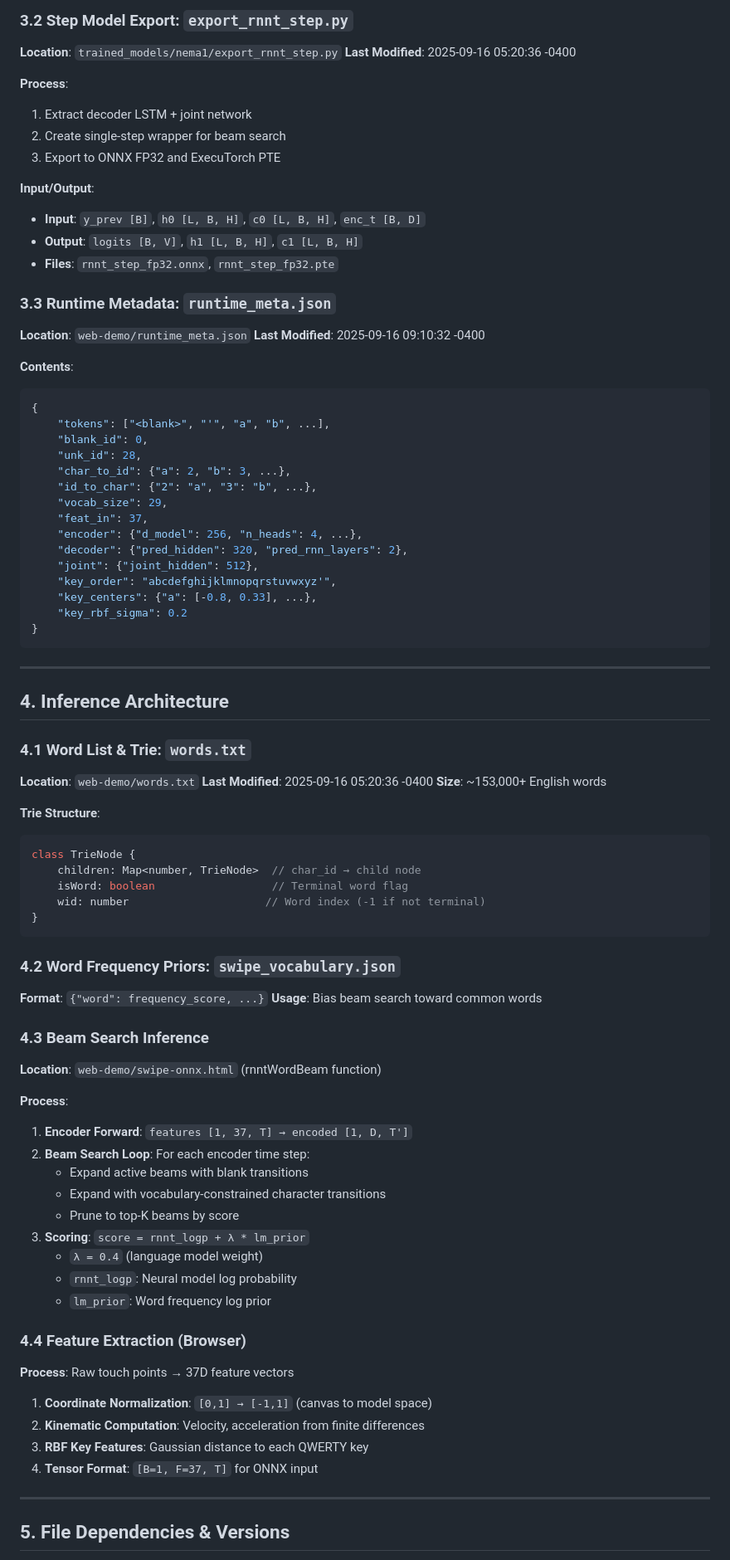
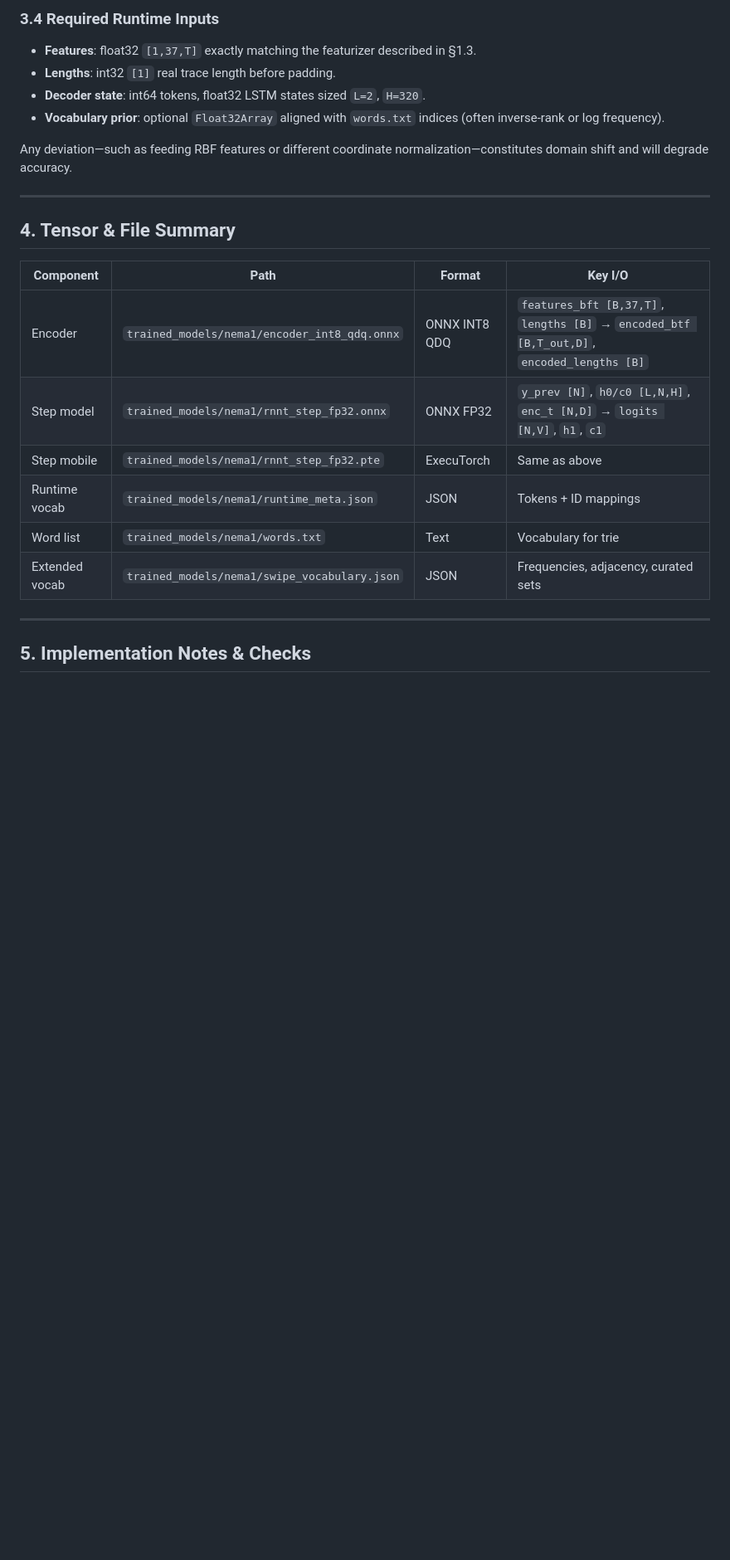
Before and after one commit to tribixbite/CleverKeys-ML, a Markdown page: web-demo/ARCHITECTURE.md, the part around the change printed below. Shown: that part at 83% size. Rendered like a GitHub page; blank space fills up the shorter version.

````diff
--- a/web-demo/ARCHITECTURE.md
+++ b/web-demo/ARCHITECTURE.md
@@ -150,85 +91,26 @@ Raw Swipe Points → SwipeFeaturizer → [B, T, 37] Features → Model → RNNT
 
-### 3.2 Step Model Export: `export_rnnt_step.py`
-**Location**: `trained_models/nema1/export_rnnt_step.py`
-**Last Modified**: 2025-09-16 05:20:36 -0400
+### 3.4 Required Runtime Inputs
+- **Features**: float32 `[1,37,T]` exactly matching the featurizer described in §1.3.
+- **Lengths**: int32 `[1]` real trace length before padding.
+- **Decoder state**: int64 tokens, float32 LSTM states sized `L=2`, `H=320`.
+- **Vocabulary prior**: optional `Float32Array` aligned with `words.txt` indices (often inverse-rank or log frequency).
 
-**Process**:
-1. Extract decoder LSTM + joint network
-2. Create single-step wrapper for beam search
-3. Export to ONNX FP32 and ExecuTorch PTE
-
-**Input/Output**:
-- **Input**: `y_prev [B]`, `h0 [L, B, H]`, `c0 [L, B, H]`, `enc_t [B, D]`
-- **Output**: `logits [B, V]`, `h1 [L, B, H]`, `c1 [L, B, H]`
-- **Files**: `rnnt_step_fp32.onnx`, `rnnt_step_fp32.pte`
-
-### 3.3 Runtime Metadata: `runtime_meta.json`
-**Location**: `web-demo/runtime_meta.json`
-**Last Modified**: 2025-09-16 09:10:32 -0400
-
-**Contents**:
-```json
-{
-    "tokens": ["<blank>", "'", "a", "b", ...],
-    "blank_id": 0,
-    "unk_id": 28,
-    "char_to_id": {"a": 2, "b": 3, ...},
-    "id_to_char": {"2": "a", "3": "b", ...},
-    "vocab_size": 29,
-    "feat_in": 37,
-    "encoder": {"d_model": 256, "n_heads": 4, ...},
-    "decoder": {"pred_hidden": 320, "pred_rnn_layers": 2},
-    "joint": {"joint_hidden": 512},
-    "key_order": "abcdefghijklmnopqrstuvwxyz'",
-    "key_centers": {"a": [-0.8, 0.33], ...},
-    "key_rbf_sigma": 0.2
-}
-```
+Any deviation—such as feeding RBF features or different coordinate normalization—constitutes domain shift and will degrade accuracy.
 
 ---
 
-## 4. Inference Architecture
+## 4. Tensor & File Summary
 
-### 4.1 Word List & Trie: `words.txt`
-**Location**: `web-demo/words.txt`
-**Last Modified**: 2025-09-16 05:20:36 -0400
-**Size**: ~153,000+ English words
-
-**Trie Structure**:
-```javascript
-class TrieNode {
-    children: Map<number, TrieNode>  // char_id → child node
-    isWord: boolean                  // Terminal word flag
-    wid: number                     // Word index (-1 if not terminal)
-}
-```
-
-### 4.2 Word Frequency Priors: `swipe_vocabulary.json`
-**Format**: `{"word": frequency_score, ...}`
-**Usage**: Bias beam search toward common words
-
-### 4.3 Beam Search Inference
-**Location**: `web-demo/swipe-onnx.html` (rnntWordBeam function)
-
-**Process**:
-1. **Encoder Forward**: `features [1, 37, T] → encoded [1, D, T']`
-2. **Beam Search Loop**: For each encoder time step:
-   - Expand active beams with blank transitions
-   - Expand with vocabulary-constrained character transitions
-   - Prune to top-K beams by score
-3. **Scoring**: `score = rnnt_logp + λ * lm_prior`
-   - `λ = 0.4` (language model weight)
-   - `rnnt_logp`: Neural model log probability
-   - `lm_prior`: Word frequency log prior
-
-### 4.4 Feature Extraction (Browser)
-**Process**: Raw touch points → 37D feature vectors
-1. **Coordinate Normalization**: `[0,1] → [-1,1]` (canvas to model space)
-2. **Kinematic Computation**: Velocity, acceleration from finite differences
-3. **RBF Key Features**: Gaussian distance to each QWERTY key
-4. **Tensor Format**: `[B=1, F=37, T]` for ONNX input
+| Component | Path | Format | Key I/O |
+|-----------|------|--------|---------|
+| Encoder | `trained_models/nema1/encoder_int8_qdq.onnx` | ONNX INT8 QDQ | `features_bft [B,37,T]`, `lengths [B]` → `encoded_btf [B,T_out,D]`, `encoded_lengths [B]` |
+| Step model | `trained_models/nema1/rnnt_step_fp32.onnx` | ONNX FP32 | `y_prev [N]`, `h0/c0 [L,N,H]`, `enc_t [N,D]` → `logits [N,V]`, `h1`, `c1` |
+| Step mobile | `trained_models/nema1/rnnt_step_fp32.pte` | ExecuTorch | Same as above |
+| Runtime vocab | `trained_models/nema1/runtime_meta.json` | JSON | Tokens + ID mappings |
+| Word list | `trained_models/nema1/words.txt` | Text | Vocabulary for trie |
+| Extended vocab | `trained_models/nema1/swipe_vocabulary.json` | JSON | Frequencies, adjacency, curated sets |
 
 ---
 
-## 5. File Dependencies & Versions
+## 5. Implementation Notes & Checks
 
````
Also changed, not shown: other parts of web-demo/ARCHITECTURE.md (+80 -231 lines).
